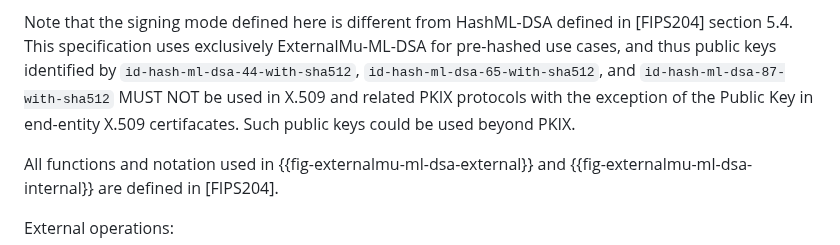
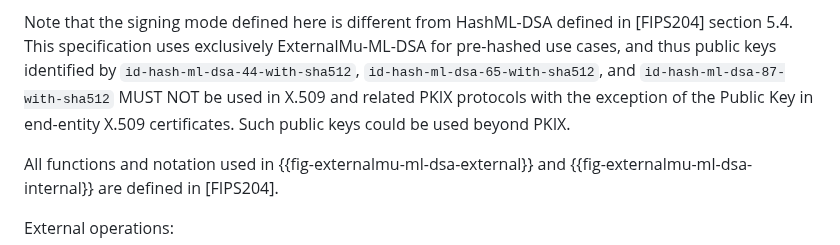
Before and after one commit to lamps-wg/dilithium-certificates, a Markdown page: draft-ietf-lamps-dilithium-certificates.md, the part around the change. GitHub-like rendering.

Commit message:
Address #66
(partial) Closes #66.

```diff
--- a/draft-ietf-lamps-dilithium-certificates.md
+++ b/draft-ietf-lamps-dilithium-certificates.md
@@ -431,7 +431,7 @@ ExternalMu-ML-DSA for pre-hashed use cases, and thus public
 keys identified by `id-hash-ml-dsa-44-with-sha512`,
 `id-hash-ml-dsa-65-with-sha512`, and `id-hash-ml-dsa-87-with-sha512`
 MUST NOT be used in X.509 and related PKIX protocols with the
-exception of the Public Key in end-entity X.509 certifacates.
+exception of the Public Key in end-entity X.509 certificates.
 Such public keys could be used beyond PKIX.
 
 All functions and notation used in {{fig-externalmu-ml-dsa-external}}
```
